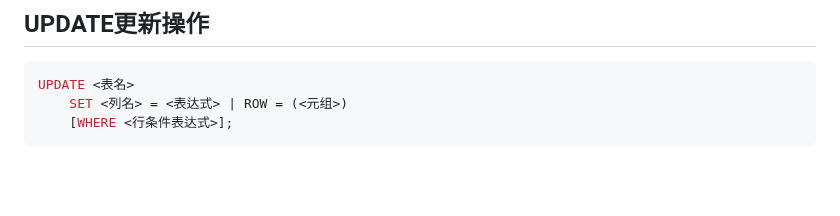
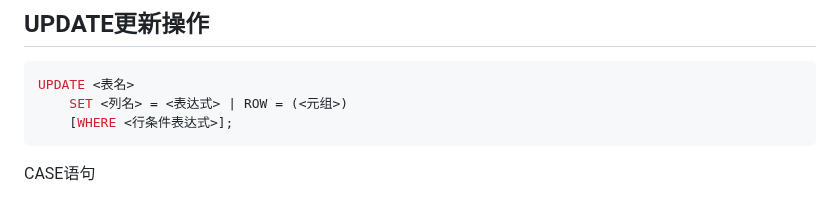
Before and after one commit to Invisiphantom/Mind-City, a Markdown page: Skill/SQL笔记.md, the part around the change. GitHub-like rendering; blank space fills up the shorter version.

````diff
--- a/Skill/SQL笔记.md
+++ b/Skill/SQL笔记.md
@@ -239,3 +239,6 @@ UPDATE <表名>
     SET <列名> = <表达式> | ROW = (<元组>)
     [WHERE <行条件表达式>];
 ```
+
+
+CASE语句
````
Also changed, not shown: Skill/NodeJS笔记.md (added, +18 -0 lines), Skill/SQL项目.md (added, +4 -0 lines).
